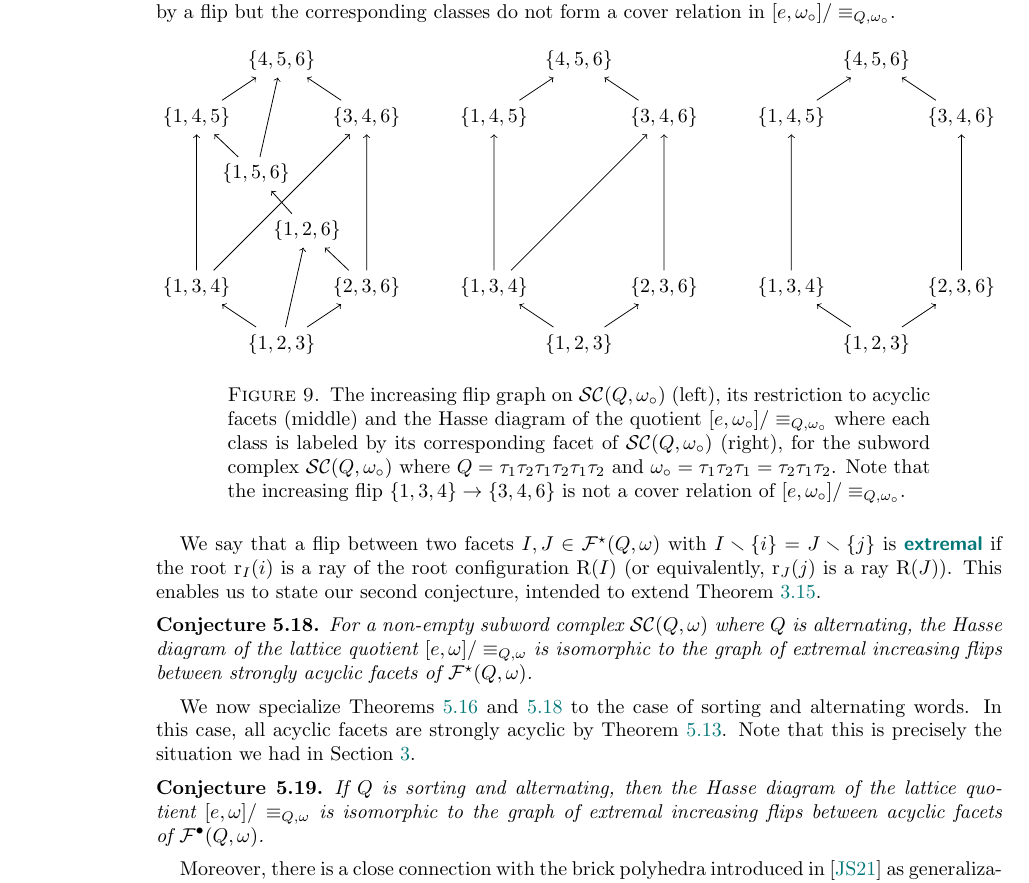
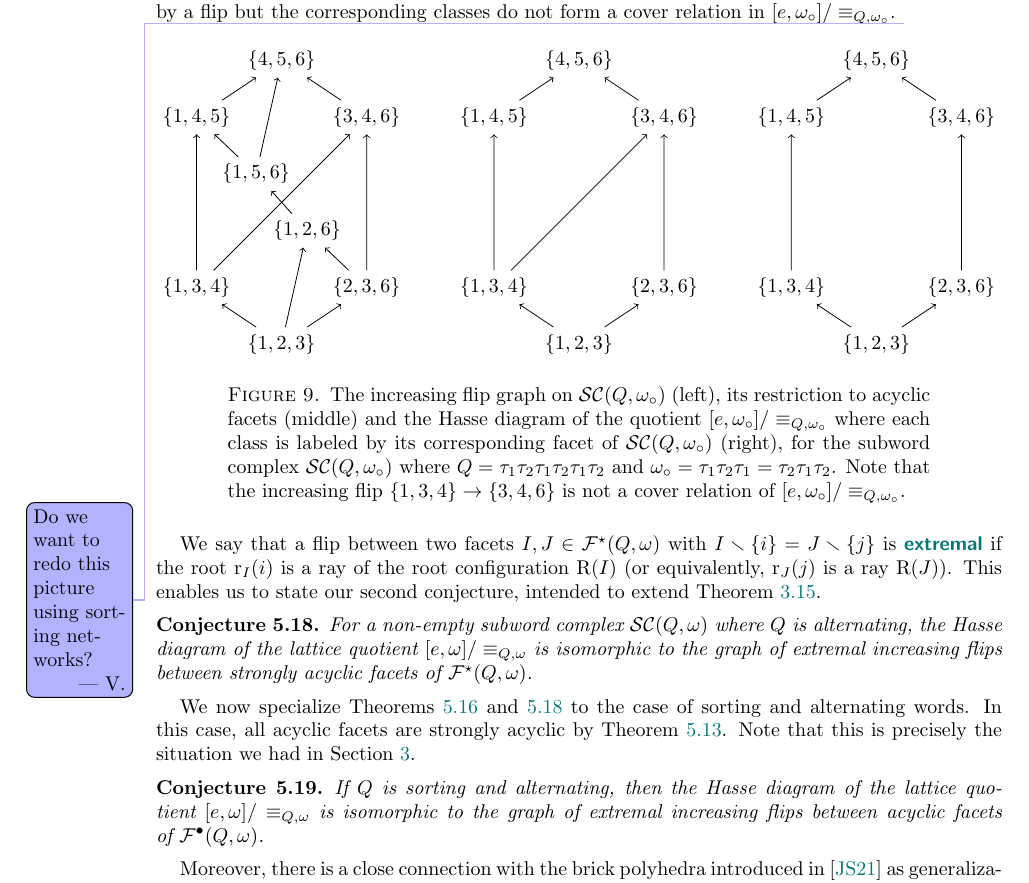
Before and after one commit to vpilaud/latticesSubwordComplexes, a LaTeX paper (acyclicFacets/draft/latticePipeDreams.tex): part of page 22 of 26, cut so that both start at the same text. Compiled offline with pdfLaTeX.

Commit message:
adding quesiton

```diff
--- a/acyclicFacets/draft/latticePipeDreams.tex
+++ b/acyclicFacets/draft/latticePipeDreams.tex
@@ -1752,6 +1752,7 @@ Note that the two acyclic facets~$\{1,3,4\}$ and $\{3,4,6\}$ are connected by a
 	\caption{The increasing flip graph on~$\subwordComplex(Q, \wo)$ (left), its restriction to acyclic facets (middle) and the Hasse diagram of the quotient~$[e, \wo]/\equiv_{Q, \wo}$ where each class is labeled by its corresponding facet of~$\subwordComplex(Q, \wo)$ (right), for the subword complex~$\subwordComplex(Q, \wo)$ where~$Q = \tau_1 \tau_2 \tau_1 \tau_2 \tau_1 \tau_2$ and~$\wo = \tau_1 \tau_2 \tau_1 = \tau_2 \tau_1 \tau_2$. Note that the increasing flip~$\{1,3,4\} \to \{3,4,6\}$ is not a cover relation of~$[e, \wo]/\equiv_{Q, \wo}$.}
 	\label{fig:acyclicFlipvsWeakOrder}
 \end{figure}
+\vincent{Do we want to redo this picture using sorting networks?}
 \end{example}
 
 We say that a flip between two facets~$I, J \in \subwordStronglyAcyclicFacets(Q, \omega)$ with~$I \ssm \{i\} = J \ssm \{j\}$ is \defn{extremal} if the root~$\rootFunction{I}{i}$ is a ray of the root configuration~$\Roots(I)$ (or equivalently, $\rootFunction{J}{j}$ is a ray~$\Roots(J)$).
```
